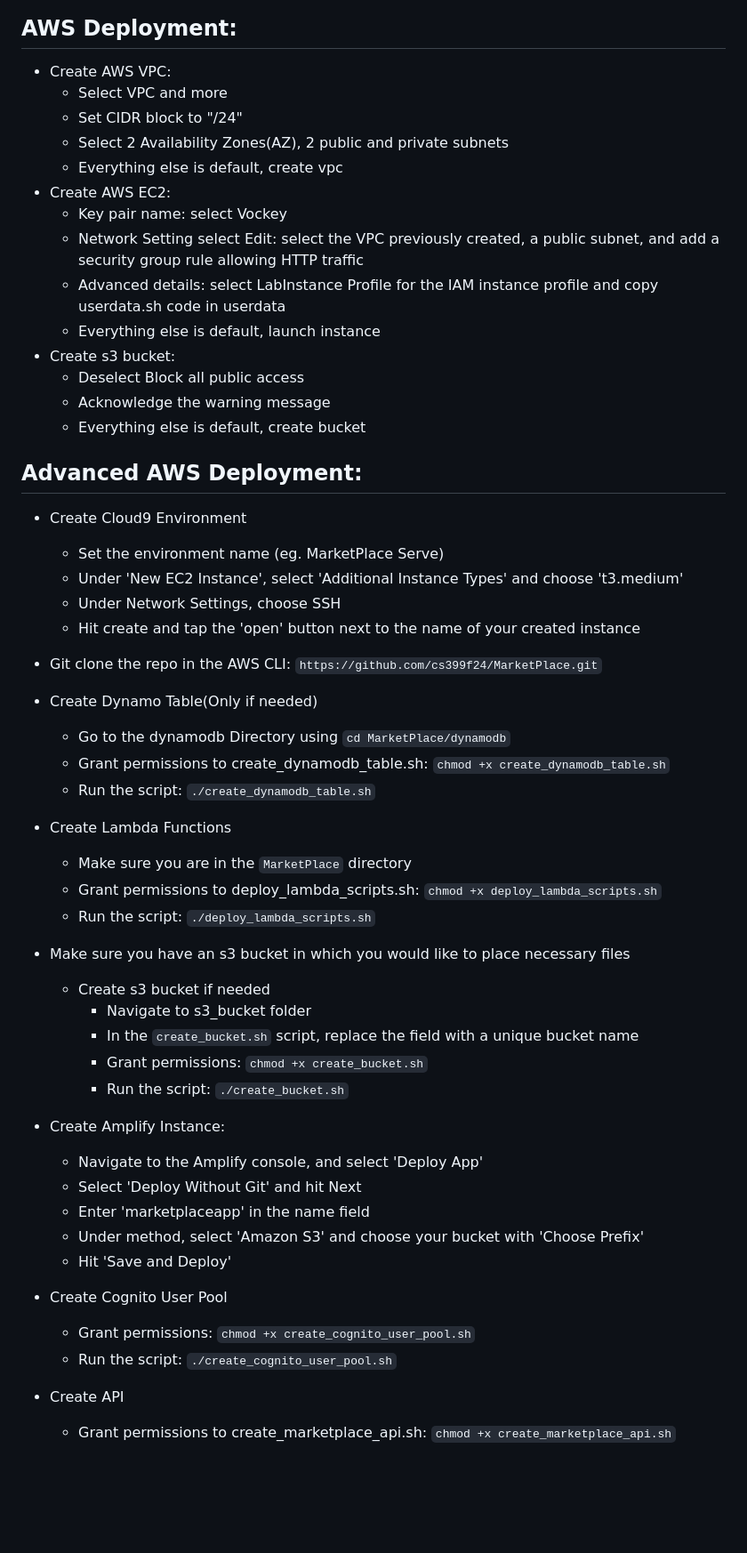
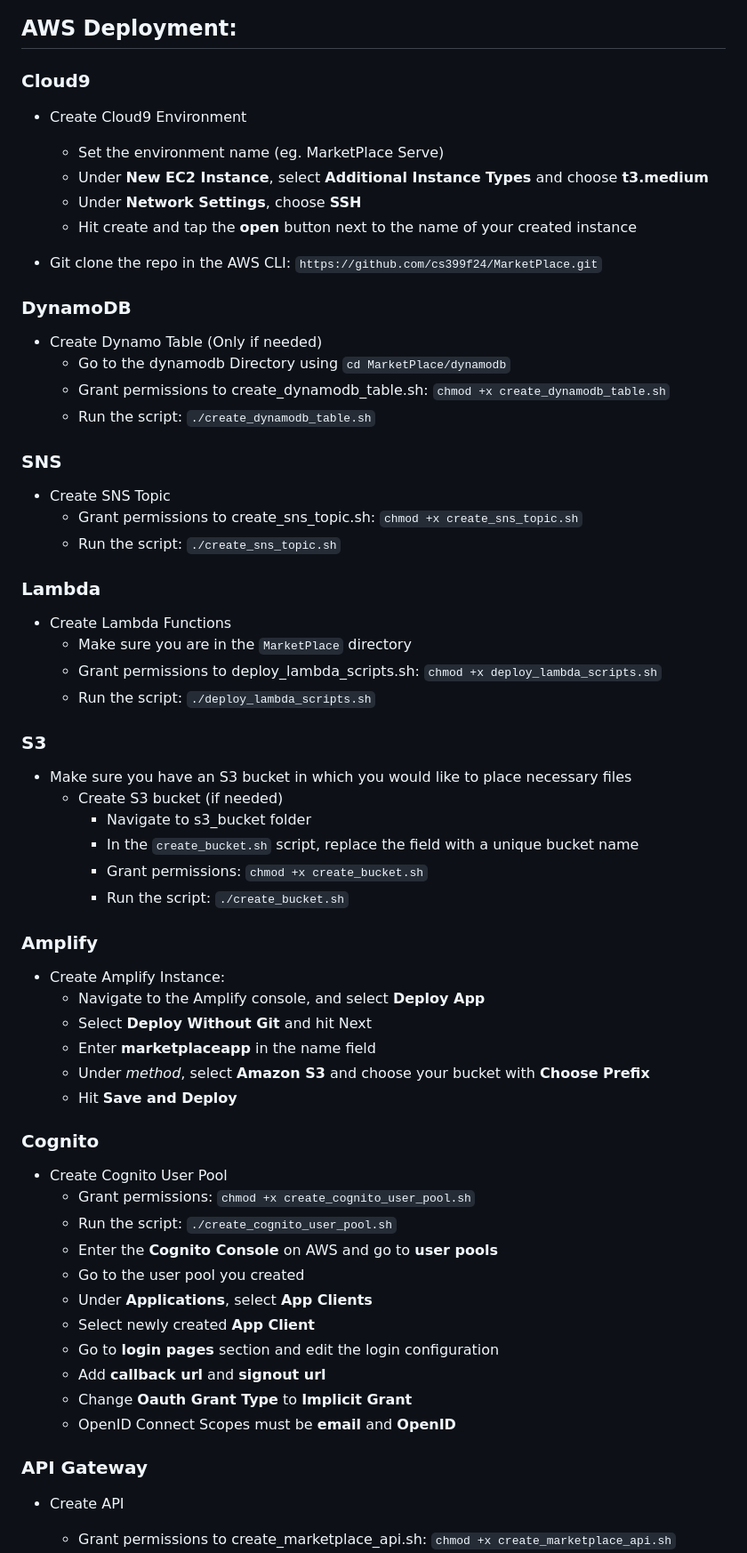
Before and after one commit to cs399f24/MarketPlace, a Markdown page: README.md, the part around one of its changes. Shown at 89% size. Rendered like a GitHub page; blank space fills up the shorter version.

```diff
--- a/README.md
+++ b/README.md
@@ -7,59 +7,62 @@ An online web application that allows users to interact with each other in a vir
 
 ## AWS Deployment:
 
-* Create AWS VPC:
-     * Select VPC and more
-     * Set CIDR block to "<generated-IP>/24"
-     * Select 2 Availability Zones(AZ), 2 public and private subnets
-     * Everything else is default, create vpc
-* Create AWS EC2:
-     * Key pair name: select Vockey
-     * Network Setting select Edit: select the VPC previously created, a public subnet, and add a security group rule allowing HTTP traffic
-     * Advanced details: select LabInstance Profile for the IAM instance profile and copy userdata.sh code in userdata
-     * Everything else is default, launch instance
-* Create s3 bucket:
-     * Deselect Block all public access
-     * Acknowledge the warning message
-     * Everything else is default, create bucket
-
-## Advanced AWS Deployment:
-
+### Cloud9
 * Create Cloud9 Environment
      * Set the environment name (eg. MarketPlace Serve)
-     * Under 'New EC2 Instance', select 'Additional Instance Types' and choose 't3.medium'
-     * Under Network Settings, choose SSH
-     * Hit create and tap the 'open' button next to the name of your created instance
+     * Under **New EC2 Instance**, select **Additional Instance Types** and choose **t3.medium**
+     * Under **Network Settings**, choose **SSH**
+     * Hit create and tap the **open** button next to the name of your created instance
 
 * Git clone the repo in the AWS CLI: `https://github.com/cs399f24/MarketPlace.git`
 
-* Create Dynamo Table(Only if needed)
+### DynamoDB
+* Create Dynamo Table (Only if needed)
      * Go to the dynamodb Directory using `cd MarketPlace/dynamodb`
      * Grant permissions to create_dynamodb_table.sh: `chmod +x create_dynamodb_table.sh`
      * Run the script: `./create_dynamodb_table.sh`
 
+### SNS
+* Create SNS Topic
+     * Grant permissions to create_sns_topic.sh: `chmod +x create_sns_topic.sh`
+     * Run the script: `./create_sns_topic.sh`
+
+### Lambda
 * Create Lambda Functions
      * Make sure you are in the `MarketPlace` directory
      * Grant permissions to deploy_lambda_scripts.sh: `chmod +x deploy_lambda_scripts.sh`
      * Run the script: `./deploy_lambda_scripts.sh`
 
-* Make sure you have an s3 bucket in which you would like to place necessary files
-     * Create s3 bucket if needed
+### S3
+* Make sure you have an S3 bucket in which you would like to place necessary files
+     * Create S3 bucket (if needed)
           * Navigate to s3_bucket folder
           * In the `create_bucket.sh` script, replace the <bucket-name> field with a unique bucket name
           * Grant permissions: `chmod +x create_bucket.sh`
           * Run the script: `./create_bucket.sh`
 
+### Amplify
 * Create Amplify Instance:
-     * Navigate to the Amplify console, and select 'Deploy App'
-     * Select 'Deploy Without Git' and hit Next
-     * Enter 'marketplaceapp' in the name field
-     * Under method, select 'Amazon S3' and choose your bucket with 'Choose Prefix'
-     * Hit 'Save and Deploy'
+     * Navigate to the Amplify console, and select **Deploy App**
+     * Select **Deploy Without Git** and hit Next
+     * Enter **marketplaceapp** in the name field
+     * Under *method*, select **Amazon S3** and choose your bucket with **Choose Prefix**
+     * Hit **Save and Deploy**
 
+### Cognito
 * Create Cognito User Pool
      * Grant permissions: `chmod +x create_cognito_user_pool.sh`
      * Run the script: `./create_cognito_user_pool.sh`
+     * Enter the **Cognito Console** on AWS and go to **user pools**
+     * Go to the user pool you created
+     * Under **Applications**, select **App Clients**
+     * Select newly created **App Client**
+     * Go to **login pages** section and edit the login configuration
+     * Add **callback url** and **signout url**
+     * Change **Oauth Grant Type** to **Implicit Grant**
+     * OpenID Connect Scopes must be **email** and **OpenID**
 
+### API Gateway
 * Create API
      * Grant permissions to create_marketplace_api.sh: `chmod +x create_marketplace_api.sh`
      * Run the script: `./create_marketplace_api.sh`
```
Also changed, not shown: other parts of README.md (+18 -9 lines).
